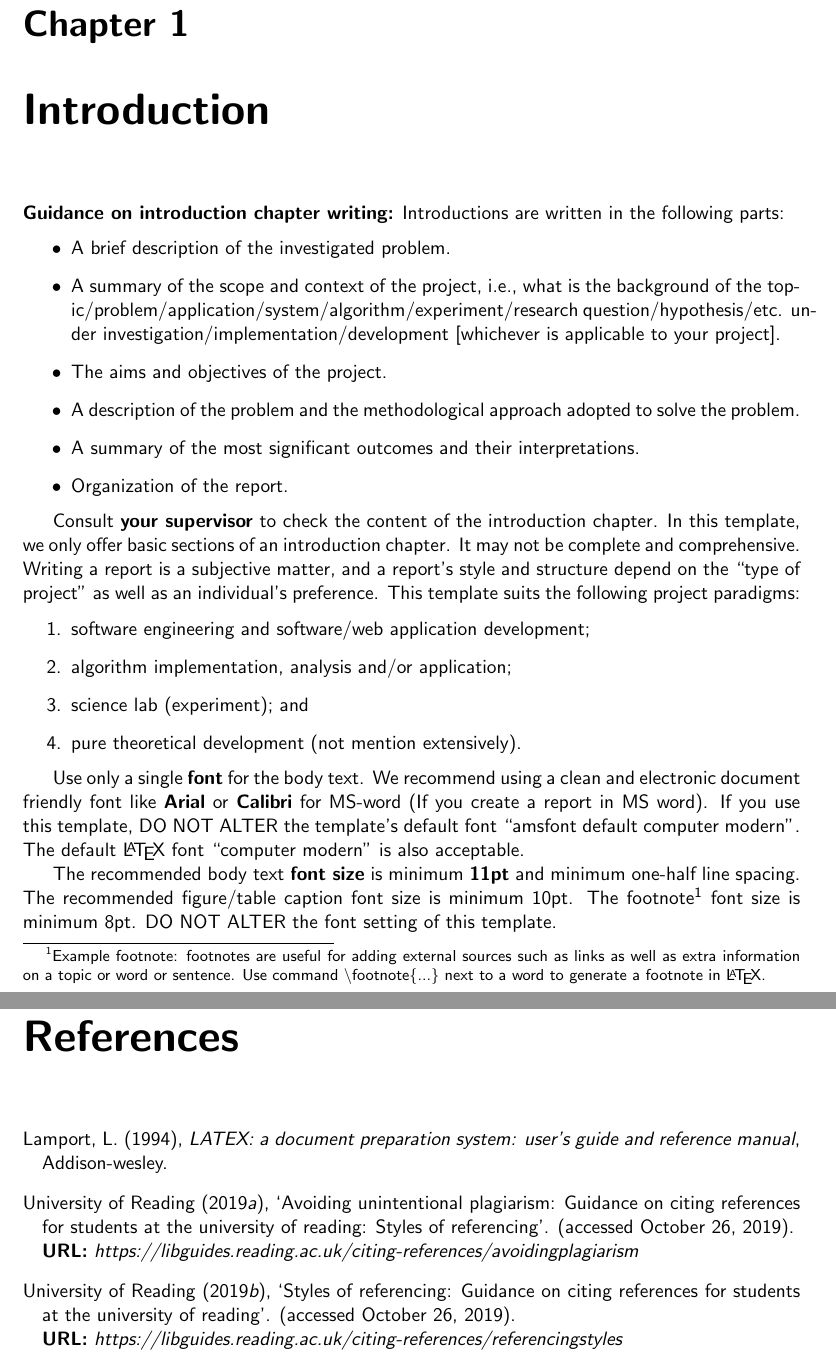
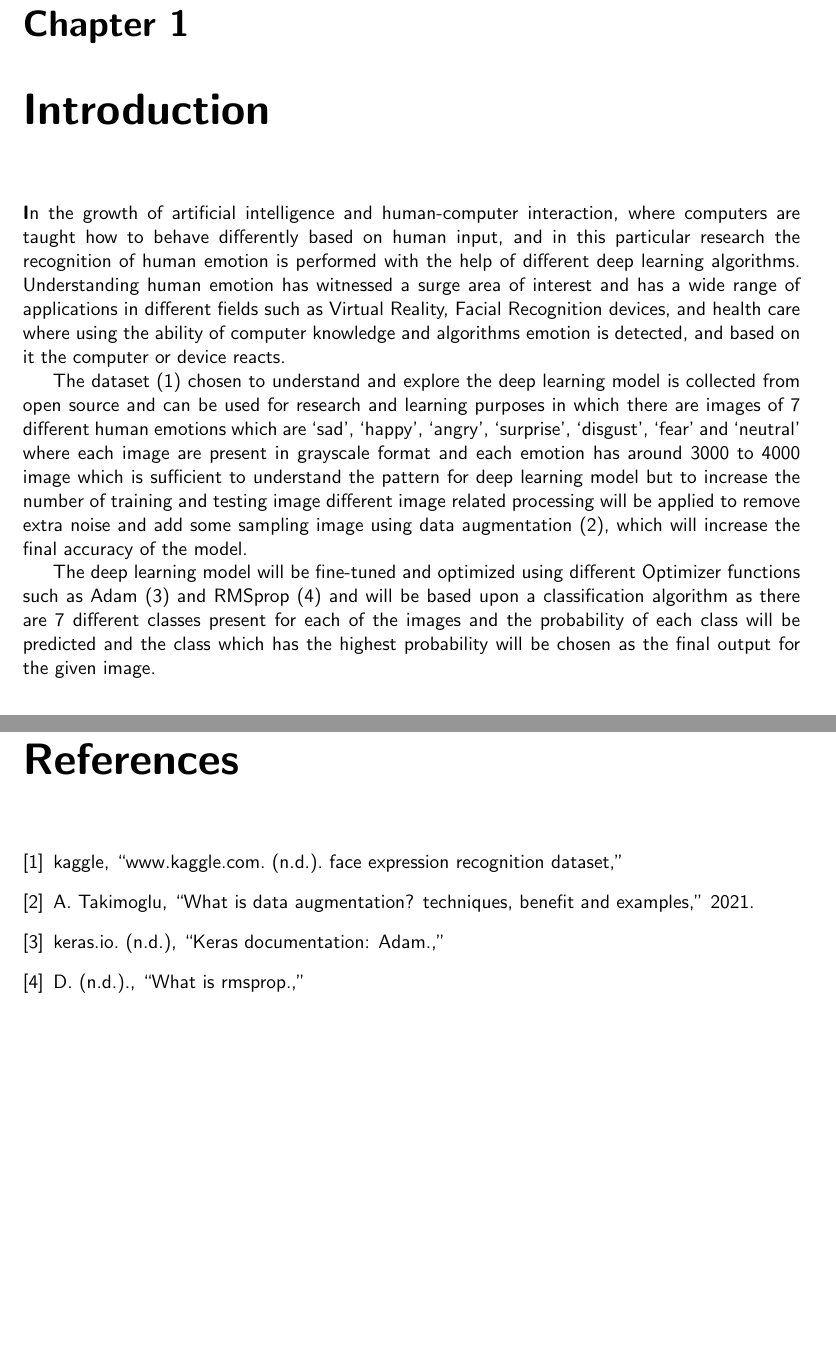
Before and after one commit to csci595-research-lit-spring-2024/595-class-project-spring-2024-nramsetty, a LaTeX thesis (reports/main_cs_tamuc_report.tex, which reads reports/chapters/introduction.tex, reports/references.bib): two parts of pages 10 and 28 of 30, joined at a grey line, cut so that both start at the same text, the shorter picture padded with empty space. Compiled offline with pdfLaTeX.

Commit message:
Added Introduction

```diff
--- a/reports/chapters/introduction.tex
+++ b/reports/chapters/introduction.tex
@@ -2,28 +2,11 @@
 \label{ch:into} % This how you label a chapter and the key (e.g., ch:into) will be used to refer this chapter ``Introduction'' later in the report.
 % the key ``ch:into'' can be used with command \ref{ch:intor} to refere this Chapter.
 
-\textbf{Guidance on introduction chapter writing:} Introductions are written in the following parts:
-\begin{itemize}
-    \item A brief  description of the investigated problem.
-    \item A summary of the scope and context of the project, i.e., what is the background of the topic/problem/application/system/algorithm/experiment/research question/hypothesis/etc. under investigation/implementation/development [whichever is applicable to your project].
-    \item The aims and objectives of the project.
-    \item A description of the problem and the methodological approach adopted to solve the problem.
-    \item A summary of the most significant outcomes and their interpretations.
-    \item Organization of the report.
-\end{itemize}
+\textbf In the growth of artificial intelligence and human-computer interaction, where computers are taught how to behave differently based on human input, and in this particular research the recognition of human emotion is performed with the help of different deep learning algorithms. Understanding human emotion has witnessed a surge area of interest and has a wide range of applications in different fields such as Virtual Reality, Facial Recognition devices, and health care where using the ability of computer knowledge and algorithms emotion is detected, and based on it the computer or device reacts.
 
+The dataset \cite{Kaggle} chosen to understand and explore the deep learning model is collected from open source and can be used for research and learning purposes in which there are images of 7 different human emotions which are ‘sad’, ‘happy’, ‘angry’, ‘surprise’, ‘disgust’, ‘fear’ and ‘neutral’ where each image are present in grayscale format and each emotion has around 3000 to 4000 image which is sufficient to understand the pattern for deep learning model but to increase the number of training and testing image different image related processing will be applied to remove extra noise and add some sampling image using data augmentation \cite{Takimoglu}, which will increase the final accuracy of the model.
 
-Consult \textbf{your supervisor} to check the content of the introduction chapter. In this template, we only offer basic sections of an introduction chapter. It may  not be complete and comprehensive. Writing a report is a subjective matter, and a report's style and structure depend on the ``type of project'' as well as an individual's preference. This template suits the following project paradigms:
-\begin{enumerate}
-    \item software engineering and software/web application development;
-    \item algorithm implementation, analysis and/or application;
-    \item science lab (experiment); and
-    \item pure theoretical development (not mention extensively).
-\end{enumerate}
-
-Use only a single \textbf{font} for the body text. We recommend using a clean and electronic document friendly font like \textbf{Arial} or \textbf{Calibri} for MS-word (If you create a report in MS word). If you use this template, DO NOT ALTER the template's default font ``amsfont default computer modern''. The default \LaTeX~font ``computer modern'' is also acceptable.
-
-The recommended body text \textbf{font size} is minimum \textbf{11pt} and minimum one-half line spacing. The recommended figure/table caption font size is minimum 10pt. The footnote\footnote{Example footnote: footnotes are useful for adding external sources such as links as well as extra information on a topic or word or sentence. Use command \textbackslash footnote\{...\} next to a word to generate a footnote in \LaTeX.} font size is minimum 8pt. DO NOT ALTER the font setting of this template.
+The deep learning model will be fine-tuned and optimized using different Optimizer functions such as Adam \cite{Adam} and RMSprop \cite{Deepchecks} and will be based upon a classification algorithm as there are 7 different classes present for each of the images and the probability of each class will be predicted and the class which has the highest probability will be chosen as the final output for the given image.
 
 %%%%%%%%%%%%%%%%%%%%%%%%%%%%%%%%%%%%%%%%%%%%%%%%%%%%%%%%%%%%%%%%%%%%%%%%%%%%%%%%%%%
 \section{Background}
--- a/reports/references.bib
+++ b/reports/references.bib
@@ -1,5 +1,3 @@
-@book{lamport1994latex,
-  title={{LATEX}: a document preparation system: user's guide and reference manual},
-  author={Lamport, Leslie},
-  year={1994},
-  publisher={Addison-wesley}
+@article{Kaggle,
+    author = {kaggle} ,
+    title = {www.kaggle.com. (n.d.). Face expression recognition dataset},
@@ -10,4 +7,3 @@
-    title = {Styles of referencing: Guidance on citing references for students at the University of Reading},
-    year = {2019},
-    url = {\href{https://libguides.reading.ac.uk/citing-references/referencingstyles}{https://libguides.reading.ac.uk/citing-references/referencingstyles}},
-    note = {(accessed October 26, 2019)}
+@article{Kaggle,
+    author = {kaggle} ,
+    title = {www.kaggle.com. (n.d.). Face expression recognition dataset},
@@ -18,5 +13,20 @@
-    title = {Avoiding unintentional plagiarism: Guidance on citing references for students at the University of Reading: Styles of referencing},
-    year = {2019},
-    url = {\href{https://libguides.reading.ac.uk/citing-references/avoidingplagiarism}{https://libguides.reading.ac.uk/citing-references/avoidingplagiarism}},
-    note = {(accessed October 26, 2019)}
+@article{Kaggle,
+    author = {kaggle} ,
+    title = {www.kaggle.com. (n.d.). Face expression recognition dataset},
+    url = {https://www.kaggle.com/datasets/jonathanoheix/face-expression-recognition-dataset}
 }
+
+@article{Kaggle,
+    author = {kaggle} ,
+    title = {www.kaggle.com. (n.d.). Face expression recognition dataset},
+    url = {https://www.kaggle.com/datasets/jonathanoheix/face-expression-recognition-dataset}
+}
+
+@article{Takimoglu,
+    author = {Takimoglu, A} ,
+    title = {What is Data Augmentation? Techniques, Benefit and Examples},
+    url = {https://research.aimultiple.com/data-augmentation/},
+    year = {2021}
+}
+@article{Adam,
+    author = {keras.io. (n.d.)} ,
@@ -22,0 +37,4 @@
+    author = {Deepchecks. (n.d.).} ,
+    title = { What is RMSProp. },
+    url = {https://deepchecks.com/glossary/rmsprop/}
+}
```
Also changed, not shown: reports/main_cs_tamuc_report.tex (+1 -1 lines), reports/references.bib (10 more changed lines), 1 other file.
